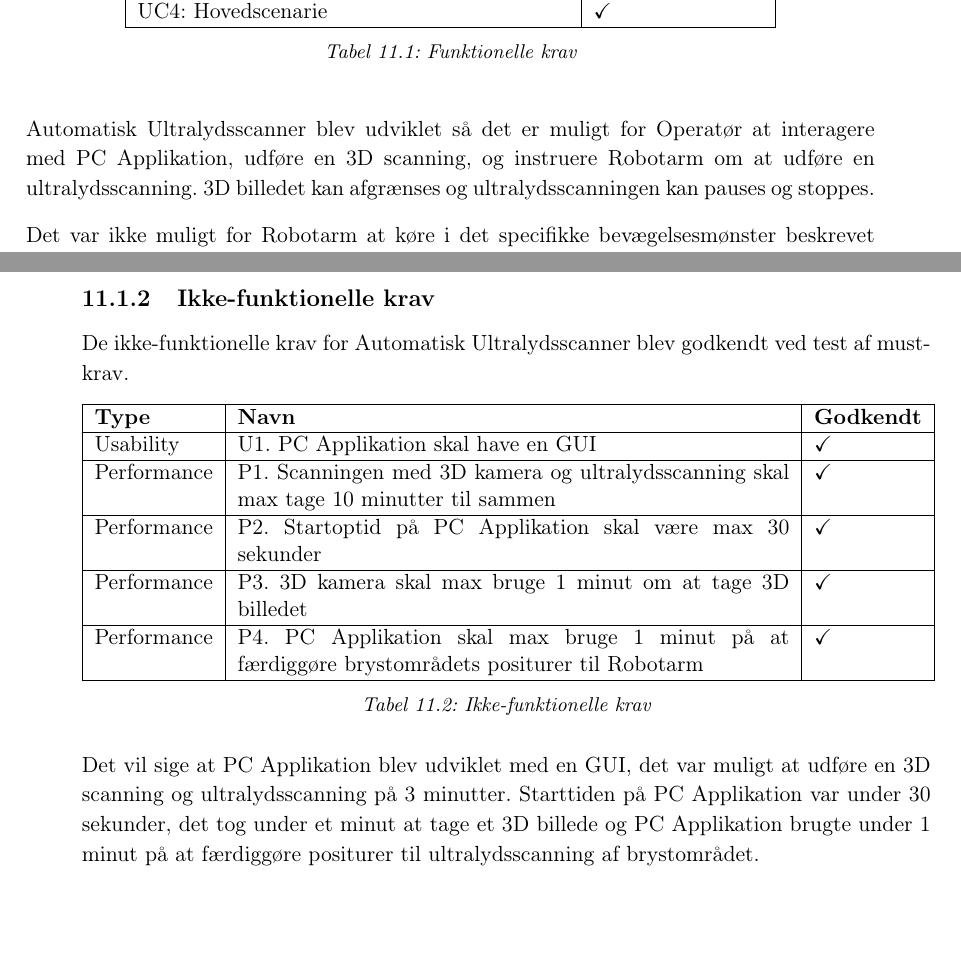
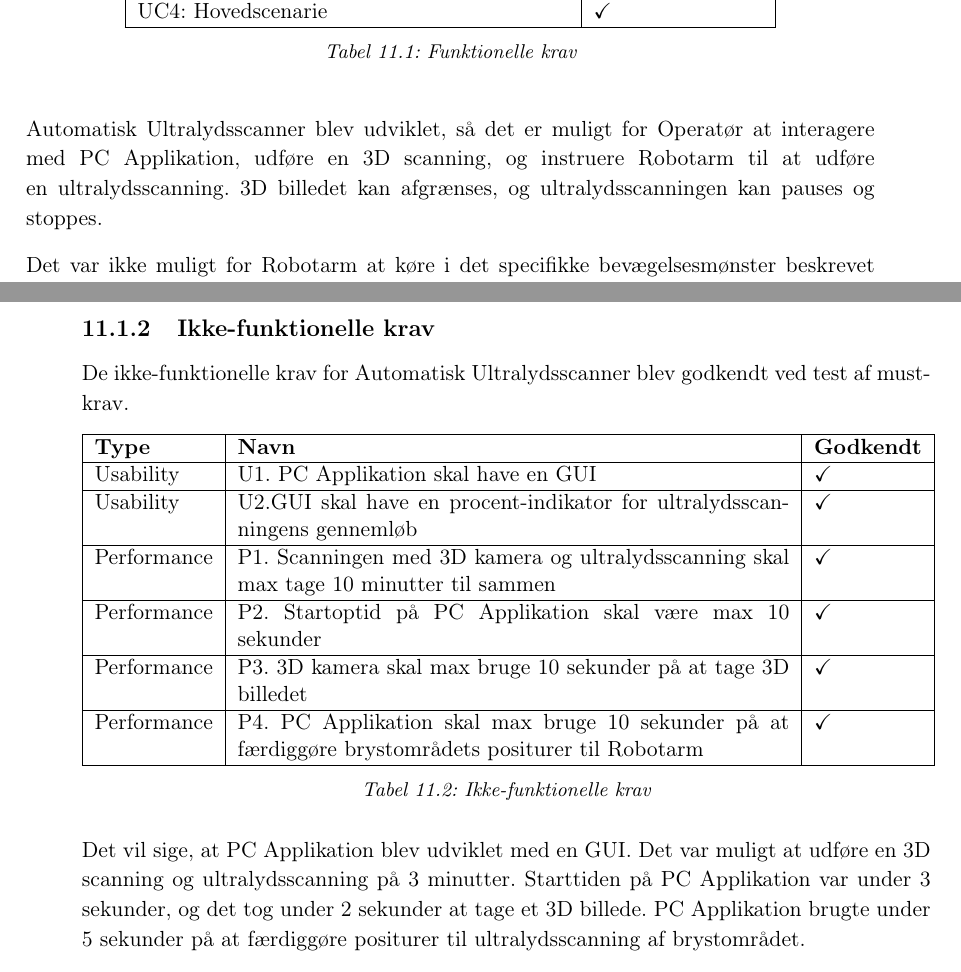
Before and after one commit to zeroregard/Automatic-Sonography, a LaTeX thesis (Rapportskrivning/LaTeX/Projektrapport.tex, which reads Rapportskrivning/LaTeX/rfiler/Resultater.tex): two parts of pages 36 and 37 of 45, joined at a grey line, cut so that both start at the same text, the shorter picture padded with empty space. Compiled offline with pdfLaTeX.

Commit message:
Rettet resultatafsnit

```diff
--- a/Rapportskrivning/LaTeX/rfiler/Resultater.tex
+++ b/Rapportskrivning/LaTeX/rfiler/Resultater.tex
@@ -22,9 +22,9 @@ UC4: Hovedscenarie & \checkmark \\\hline
 \caption{Funktionelle krav}\label{funk}
 \end{table}
 
-Automatisk Ultralydsscanner blev udviklet så det er muligt for Operatør at interagere med PC Applikation, udføre en 3D scanning, og instruere Robotarm om at udføre en ultralydsscanning. 3D billedet kan afgrænses og ultralydsscanningen kan pauses og stoppes.
+Automatisk Ultralydsscanner blev udviklet, så det er muligt for Operatør at interagere med PC Applikation, udføre en 3D scanning, og instruere Robotarm til at udføre en ultralydsscanning. 3D billedet kan afgrænses, og ultralydsscanningen kan pauses og stoppes.
 
-Det var ikke muligt for Robotarm at køre i det specifikke bevægelsesmønster beskrevet i bilag \ref{Kravspecifikation} Kravspecifikation og dette var grunden til at UC3: Hovedsenarie fejlede i punkt 2.1 - Testperson observerer, om Robotarm roterer omkring Testobjekt i et specifikt bevægelsesmønster.
+Det var ikke muligt for Robotarm at køre i det specifikke bevægelsesmønster beskrevet i bilag \ref{Kravspecifikation} Kravspecifikation, og dette var grunden til at UC3: Hovedsenarie fejlede i punkt 2.1 - Testperson observerer, om Robotarm roterer omkring Testobjekt i et specifikt bevægelsesmønster.
 \newpage
 
 \subsection{Ikke-funktionelle krav}
@@ -36,16 +36,15 @@ De ikke-funktionelle krav for Automatisk Ultralydsscanner blev godkendt ved test
 \hline
 \textbf{Type} & \textbf{Navn} & \textbf{Godkendt}\\\hline
 Usability & U1. PC Applikation skal have en GUI & \checkmark \\\hline
-Performance & P1. Scanningen med 3D kamera og ultralydsscanning skal max tage 10
-minutter til sammen & \checkmark \\\hline
-Performance & P2. Startoptid på PC Applikation skal være max 30 sekunder & \checkmark \\\hline
-Performance & P3. 3D kamera skal max bruge 1 minut om at tage 3D billedet & \checkmark \\\hline
-Performance & P4. PC Applikation skal max bruge 1 minut på at færdiggøre brystområdets
-positurer til Robotarm & \checkmark \\\hline
+Usability & U2.GUI skal have en procent-indikator for ultralydsscanningens gennemløb & \checkmark \\\hline
+Performance & P1. Scanningen med 3D kamera og ultralydsscanning skal max tage 10 minutter til sammen & \checkmark \\\hline
+Performance & P2. Startoptid på PC Applikation skal være max 10 sekunder & \checkmark \\\hline
+Performance & P3. 3D kamera skal max bruge 10 sekunder på at tage 3D billedet & \checkmark \\\hline
+Performance & P4. PC Applikation skal max bruge 10 sekunder på at færdiggøre brystområdets positurer til Robotarm & \checkmark \\\hline
 \end{tabular}
 \caption{Ikke-funktionelle krav}\label{ikke}
 \end{table}
 
-Det vil sige at PC Applikation blev udviklet med en GUI, det var muligt at udføre en 3D scanning og ultralydsscanning på 3 minutter. Starttiden på PC Applikation var under 30 sekunder, det tog under et minut at tage et 3D billede og PC Applikation brugte under 1 minut på at færdiggøre positurer til ultralydsscanning af brystområdet.
+Det vil sige, at PC Applikation blev udviklet med en GUI. Det var muligt at udføre en 3D scanning og ultralydsscanning på 3 minutter. Starttiden på PC Applikation var under 3 sekunder, og det tog under 2 sekunder at tage et 3D billede. PC Applikation brugte under 5 sekunder på at færdiggøre positurer til ultralydsscanning af brystområdet.
 
 For at detaljerede resultater af accepttest se bilag \ref{Accepttest} Accepttest.
```
